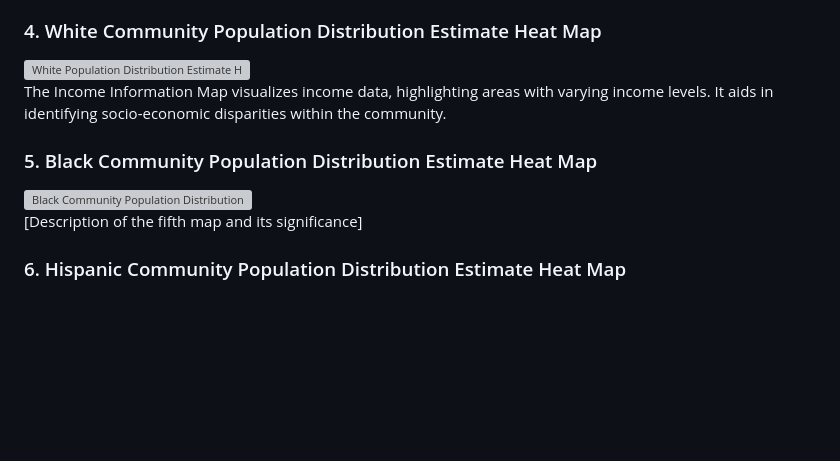
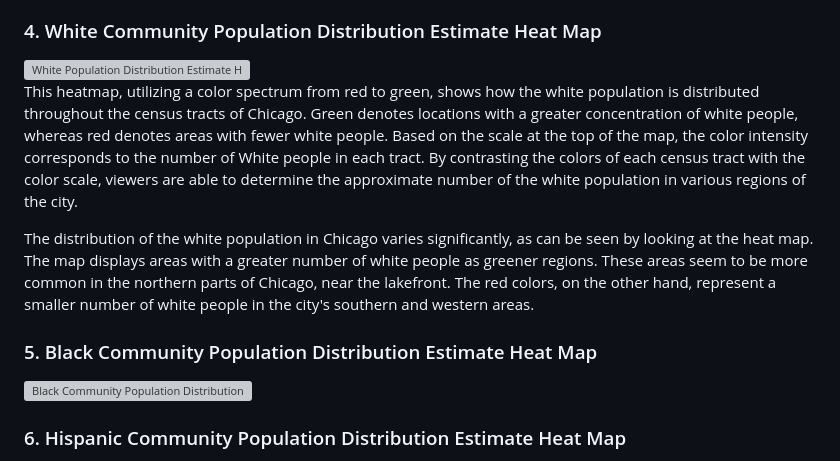
Before and after one commit to dsasidharannair/TIF_Demographic-IPRO, a Markdown page: README.md, the part around the change. Drawn GitHub-style; blank space fills up the shorter version; grey boxes are pictures that could not be loaded.

```diff
--- a/README.md
+++ b/README.md
@@ -51,13 +51,15 @@ The map exhibits the varied distribution pattern of cumulative property tax co
 
 <img src="https://github.com/dsasidharannair/TIF_Demographic-IPRO/blob/main/Map%20Images/Folium/White%20Population%20Estimate.png" alt="White Population Distribution Estimate Heat Map" width="400">
 
-The Income Information Map visualizes income data, highlighting areas with varying income levels. It aids in identifying socio-economic disparities within the community.
+This heatmap, utilizing a color spectrum from red to green, shows how the white population is distributed throughout the census tracts of Chicago. Green denotes locations with a greater concentration of white people, whereas red denotes areas with fewer white people. Based on the scale at the top of the map, the color intensity corresponds to the number of White people in each tract. By contrasting the colors of each census tract with the color scale, viewers are able to determine the approximate number of the white population in various regions of the city.
+
+The distribution of the white population in Chicago varies significantly, as can be seen by looking at the heat map. The map displays areas with a greater number of white people as greener regions. These areas seem to be more common in the northern parts of Chicago, near the lakefront. The red colors, on the other hand, represent a smaller number of white people in the city's southern and western areas.
 
 ### 5. Black Community Population Distribution Estimate Heat Map
 
 <img src="https://github.com/dsasidharannair/TIF_Demographic-IPRO/blob/main/Map%20Images/Folium/Black%20Population%20Estimate.png" alt="Black Community Population Distribution Estimate HeatMap" width="400">
 
-[Description of the fifth map and its significance]
+
 
 ### 6. Hispanic Community Population Distribution Estimate Heat Map
 
```
